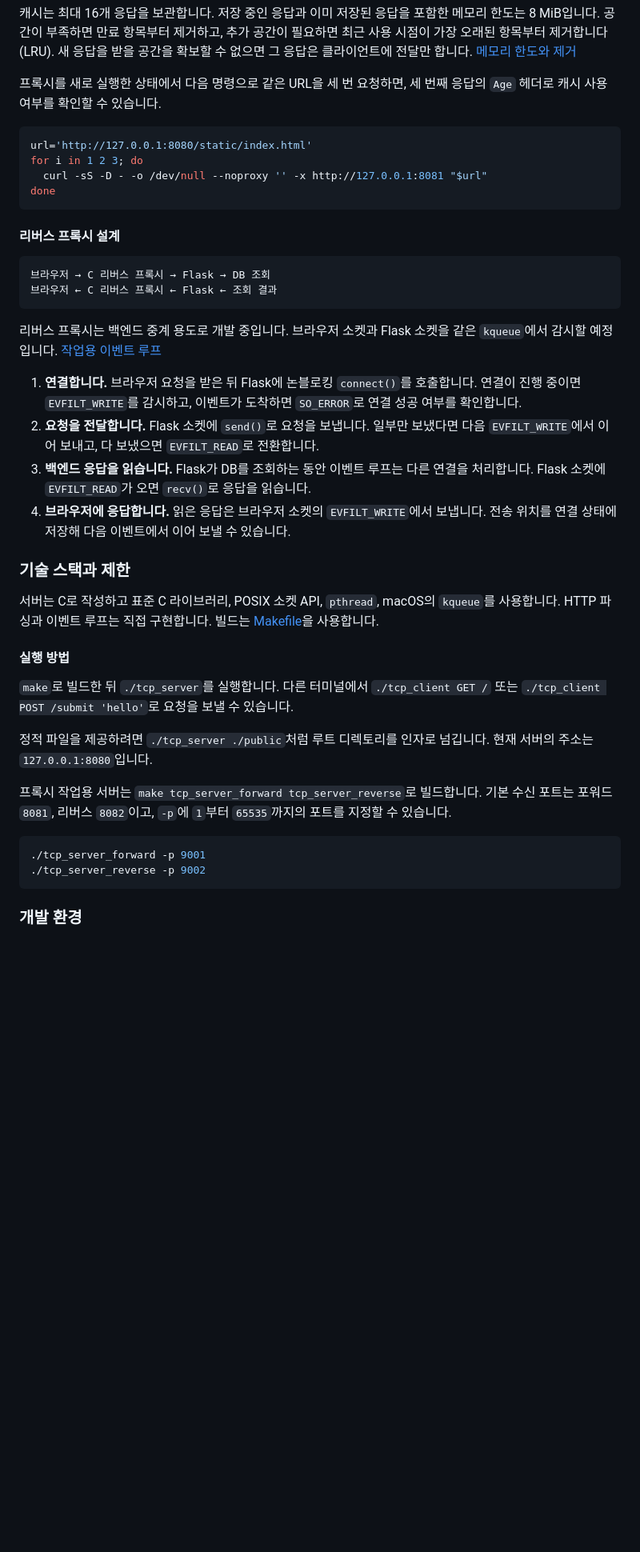
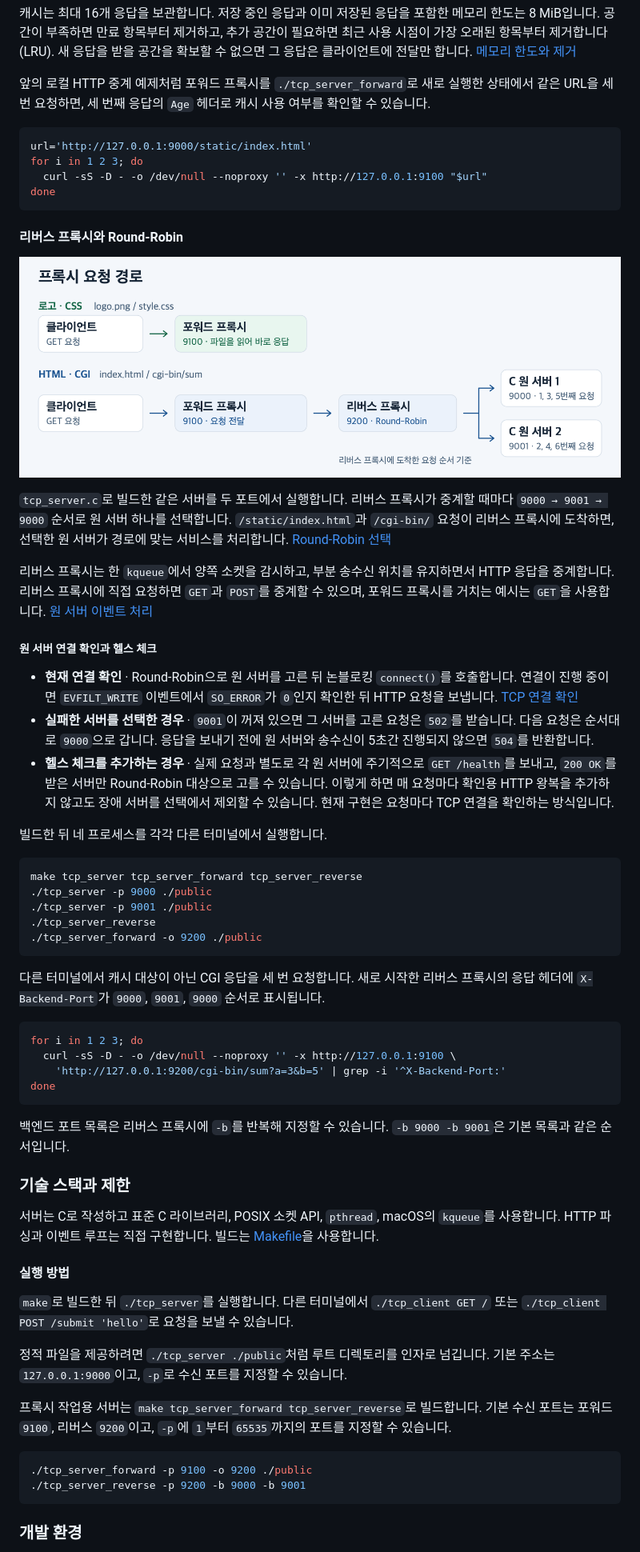
Before and after one commit to yeooonee/Jungle-LLM-webServer, a Markdown page: README.md, the part around one of its changes. Shown at 80% size. Drawn GitHub-style; pictures changed too: .visualizations/proxy-request-routes-horizontal.png (added); blank space fills up the shorter version.

Commit message:
Add round-robin reverse proxy and static offloading

````diff
--- a/README.md
+++ b/README.md
@@ -152,28 +160,49 @@ curl -v --noproxy '' -x http://127.0.0.1:8081 \
 
 캐시는 최대 16개 응답을 보관합니다. 저장 중인 응답과 이미 저장된 응답을 포함한 메모리 한도는 8 MiB입니다. 공간이 부족하면 만료 항목부터 제거하고, 추가 공간이 필요하면 최근 사용 시점이 가장 오래된 항목부터 제거합니다(LRU). 새 응답을 받을 공간을 확보할 수 없으면 그 응답은 클라이언트에 전달만 합니다. [메모리 한도와 제거](proxy_cache.c#L134)
 
-프록시를 새로 실행한 상태에서 다음 명령으로 같은 URL을 세 번 요청하면, 세 번째 응답의 `Age` 헤더로 캐시 사용 여부를 확인할 수 있습니다.
+앞의 로컬 HTTP 중계 예제처럼 포워드 프록시를 `./tcp_server_forward`로 새로 실행한 상태에서 같은 URL을 세 번 요청하면, 세 번째 응답의 `Age` 헤더로 캐시 사용 여부를 확인할 수 있습니다.
 
 ```sh
-url='http://127.0.0.1:8080/static/index.html'
+url='http://127.0.0.1:9000/static/index.html'
 for i in 1 2 3; do
-  curl -sS -D - -o /dev/null --noproxy '' -x http://127.0.0.1:8081 "$url"
+  curl -sS -D - -o /dev/null --noproxy '' -x http://127.0.0.1:9100 "$url"
 done
 ```
 
-#### 리버스 프록시 설계
+#### 리버스 프록시와 Round-Robin
 
-```text
-브라우저 → C 리버스 프록시 → Flask → DB 조회
-브라우저 ← C 리버스 프록시 ← Flask ← 조회 결과
+![로고와 CSS는 포워드 프록시 9100에서 직접 응답하고, HTML과 CGI 요청은 리버스 프록시 9200이 C 원 서버 9000과 9001에 번갈아 전달하는 흐름](.visualizations/proxy-request-routes-horizontal.png)
+
+`tcp_server.c`로 빌드한 같은 서버를 두 포트에서 실행합니다. 리버스 프록시가 중계할 때마다 `9000 → 9001 → 9000` 순서로 원 서버 하나를 선택합니다. `/static/index.html`과 `/cgi-bin/` 요청이 리버스 프록시에 도착하면, 선택한 원 서버가 경로에 맞는 서비스를 처리합니다. [Round-Robin 선택](tcp_server_reverse.c#L148)
+
+리버스 프록시는 한 `kqueue`에서 양쪽 소켓을 감시하고, 부분 송수신 위치를 유지하면서 HTTP 응답을 중계합니다. 리버스 프록시에 직접 요청하면 `GET`과 `POST`를 중계할 수 있으며, 포워드 프록시를 거치는 예시는 `GET`을 사용합니다. [원 서버 이벤트 처리](tcp_server_reverse.c#L631)
+
+##### 원 서버 연결 확인과 헬스 체크
+
+- **현재 연결 확인** · Round-Robin으로 원 서버를 고른 뒤 논블로킹 `connect()`를 호출합니다. 연결이 진행 중이면 `EVFILT_WRITE` 이벤트에서 `SO_ERROR`가 `0`인지 확인한 뒤 HTTP 요청을 보냅니다. [TCP 연결 확인](tcp_server_reverse.c#L551)
+- **실패한 서버를 선택한 경우** · `9001`이 꺼져 있으면 그 서버를 고른 요청은 `502`를 받습니다. 다음 요청은 순서대로 `9000`으로 갑니다. 응답을 보내기 전에 원 서버와 송수신이 5초간 진행되지 않으면 `504`를 반환합니다.
+- **헬스 체크를 추가하는 경우** · 실제 요청과 별도로 각 원 서버에 주기적으로 `GET /health`를 보내고, `200 OK`를 받은 서버만 Round-Robin 대상으로 고를 수 있습니다. 이렇게 하면 매 요청마다 확인용 HTTP 왕복을 추가하지 않고도 장애 서버를 선택에서 제외할 수 있습니다. 현재 구현은 요청마다 TCP 연결을 확인하는 방식입니다.
+
+빌드한 뒤 네 프로세스를 각각 다른 터미널에서 실행합니다.
+
+```sh
+make tcp_server tcp_server_forward tcp_server_reverse
+./tcp_server -p 9000 ./public
+./tcp_server -p 9001 ./public
+./tcp_server_reverse
+./tcp_server_forward -o 9200 ./public
 ```
 
-리버스 프록시는 백엔드 중계 용도로 개발 중입니다. 브라우저 소켓과 Flask 소켓을 같은 `kqueue`에서 감시할 예정입니다. [작업용 이벤트 루프](tcp_server_reverse.c#L383)
+다른 터미널에서 캐시 대상이 아닌 CGI 응답을 세 번 요청합니다. 새로 시작한 리버스 프록시의 응답 헤더에 `X-Backend-Port`가 `9000`, `9001`, `9000` 순서로 표시됩니다.
 
-1. **연결합니다.** 브라우저 요청을 받은 뒤 Flask에 논블로킹 `connect()`를 호출합니다. 연결이 진행 중이면 `EVFILT_WRITE`를 감시하고, 이벤트가 도착하면 `SO_ERROR`로 연결 성공 여부를 확인합니다.
-2. **요청을 전달합니다.** Flask 소켓에 `send()`로 요청을 보냅니다. 일부만 보냈다면 다음 `EVFILT_WRITE`에서 이어 보내고, 다 보냈으면 `EVFILT_READ`로 전환합니다.
-3. **백엔드 응답을 읽습니다.** Flask가 DB를 조회하는 동안 이벤트 루프는 다른 연결을 처리합니다. Flask 소켓에 `EVFILT_READ`가 오면 `recv()`로 응답을 읽습니다.
-4. **브라우저에 응답합니다.** 읽은 응답은 브라우저 소켓의 `EVFILT_WRITE`에서 보냅니다. 전송 위치를 연결 상태에 저장해 다음 이벤트에서 이어 보낼 수 있습니다.
+```sh
+for i in 1 2 3; do
+  curl -sS -D - -o /dev/null --noproxy '' -x http://127.0.0.1:9100 \
+    'http://127.0.0.1:9200/cgi-bin/sum?a=3&b=5' | grep -i '^X-Backend-Port:'
+done
+```
+
+백엔드 포트 목록은 리버스 프록시에 `-b`를 반복해 지정할 수 있습니다. `-b 9000 -b 9001`은 기본 목록과 같은 순서입니다.
 
 ### 기술 스택과 제한
 
@@ -183,13 +212,13 @@ done
 
 `make`로 빌드한 뒤 `./tcp_server`를 실행합니다. 다른 터미널에서 `./tcp_client GET /` 또는 `./tcp_client POST /submit 'hello'`로 요청을 보낼 수 있습니다.
 
-정적 파일을 제공하려면 `./tcp_server ./public`처럼 루트 디렉토리를 인자로 넘깁니다. 현재 서버의 주소는 `127.0.0.1:8080`입니다.
+정적 파일을 제공하려면 `./tcp_server ./public`처럼 루트 디렉토리를 인자로 넘깁니다. 기본 주소는 `127.0.0.1:9000`이고, `-p`로 수신 포트를 지정할 수 있습니다.
 
-프록시 작업용 서버는 `make tcp_server_forward tcp_server_reverse`로 빌드합니다. 기본 수신 포트는 포워드 `8081`, 리버스 `8082`이고, `-p`에 `1`부터 `65535`까지의 포트를 지정할 수 있습니다.
+프록시 작업용 서버는 `make tcp_server_forward tcp_server_reverse`로 빌드합니다. 기본 수신 포트는 포워드 `9100`, 리버스 `9200`이고, `-p`에 `1`부터 `65535`까지의 포트를 지정할 수 있습니다.
 
 ```sh
-./tcp_server_forward -p 9001
-./tcp_server_reverse -p 9002
+./tcp_server_forward -p 9100 -o 9200 ./public
+./tcp_server_reverse -p 9200 -b 9000 -b 9001
 ```
 
 ### 개발 환경
````
Also changed, not shown: other parts of README.md (+23 -15 lines), 15 other files.
